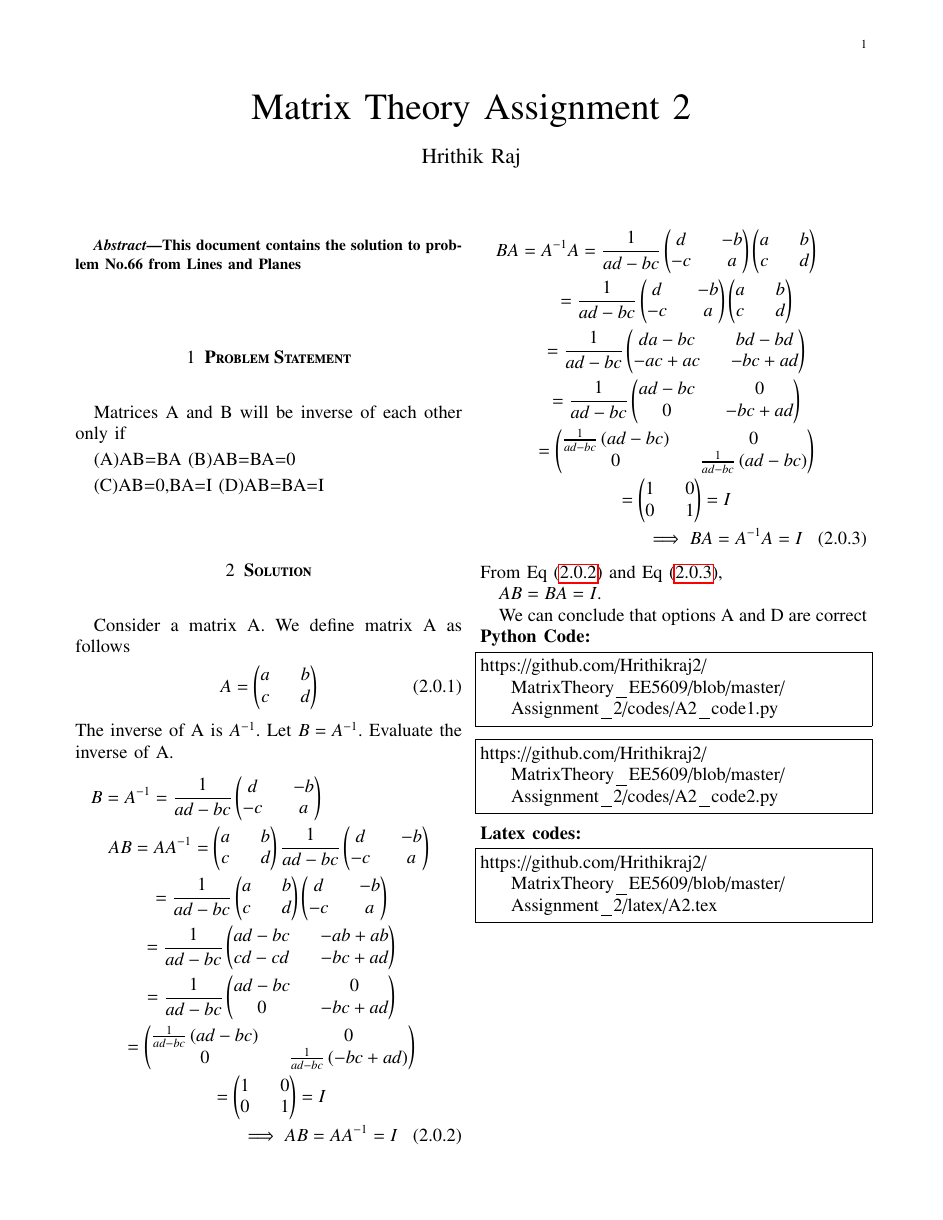
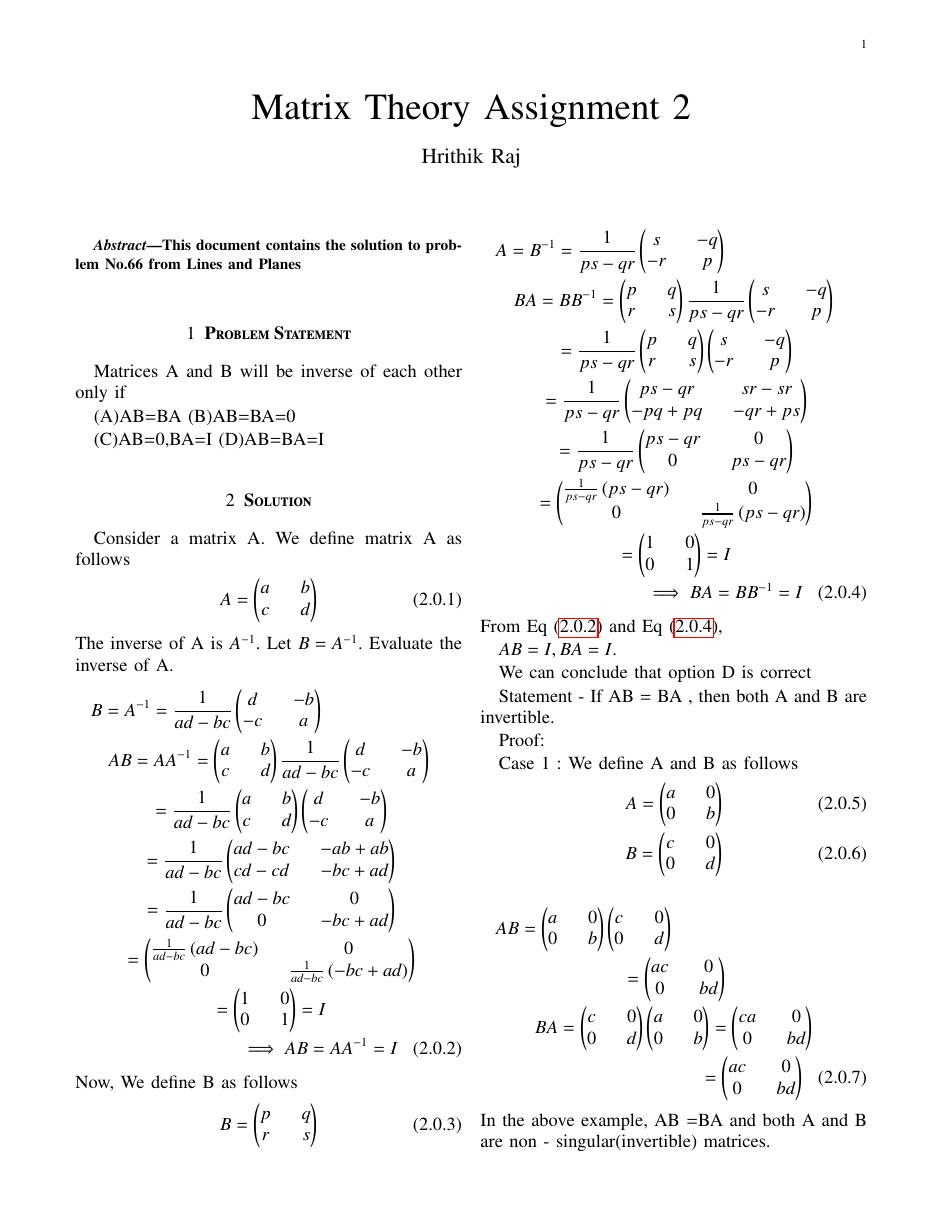
Before and after one commit to Hrithikraj2/MatrixTheory_EE5609, a LaTeX problem sheet (Assignment_2/latex/A2.tex): the whole page before the commit and page 1 of 2 after it. Compiled offline with pdfLaTeX.

Commit message:
Add files via upload

```diff
--- a/Assignment_2/latex/A2.tex
+++ b/Assignment_2/latex/A2.tex
@@ -268,17 +268,46 @@ Evaluate the inverse of A.
     = \myvec{1 && 0 \\ 0 && 1} = I \\
     \implies AB = AA^{-1} = I \label{eq:es17btech11009_1}
 \end{multline}
+Now, We define B as follows
+\begin{align}
+    B = \myvec{p && q \\ r && s}
+\end{align}
 \begin{multline}
-    BA = A^{-1}A =\frac{1}{ad - bc}\myvec{d && -b \\ -c &&a}\myvec{a && b \\ c && d}\\
-    = \frac{1}{ad - bc}\myvec{d && -b \\ -c &&a}\myvec{a && b \\ c && d}\\
-    = \frac{1}{ad - bc}\myvec{da-bc && bd-bd \\ -ac+ac && -bc+ad}\\
-    = \frac{1}{ad - bc}\myvec{ad-bc && 0 \\ 0 && -bc+ad}\\
-    = \myvec{\frac{1}{ad - bc}\brak{ad-bc} && 0 \\ 0 && \frac{1}{ad - bc}\brak{ ad -bc}}\\
+    A = B^{-1} = \frac{1}{ps - qr}\myvec{s && -q \\ -r &&p}\\
+    BA = BB^{-1} = \myvec{p && q \\ r && s}\frac{1}{ps - qr}\myvec{s && -q \\ -r && p}\\
+    =\frac{1}{ps - qr}\myvec{p && q \\ r && s}\myvec{s && -q \\ -r && p}\\
+    = \frac{1}{ps - qr}\myvec{ps-qr && sr-sr \\ -pq+pq && -qr+ps}\\
+    =\frac{1}{ps - qr}\myvec{ps-qr && 0 \\ 0 && ps-qr}\\
+    = \myvec{\frac{1}{ps - qr}\brak{ps-qr} && 0 \\ 0 && \frac{1}{ps - qr}\brak{ ps -qr}}\\
     = \myvec{1 && 0 \\ 0 && 1} = I \\
-    \implies BA = A^{-1}A = I \label{eq:es17btech11009_2}
+    \implies BA = BB^{-1} = I \label{eq:es17btech11009_2}
 \end{multline}
 From Eq \eqref{eq:es17btech11009_1} and Eq \eqref{eq:es17btech11009_2},
 
-$AB = BA = I$.
+$AB = I , BA = I$.
 
-We can conclude that options A and D are correct
+We can conclude that option D is correct
+
+Statement - If AB = BA , then both A and B are invertible.
+
+Proof:
+
+Case 1 : We define A and B as follows
+\begin{align}
+    A = \myvec{a && 0 \\ 0 && b}\\
+    B = \myvec{c && 0 \\ 0 && d}
+\end{align}
+\begin{multline}
+    AB = \myvec{a && 0 \\ 0 && b}\myvec{c && 0 \\ 0 && d}\\
+       = \myvec{ac && 0 \\ 0 && bd}\\
+    BA = \myvec{c && 0 \\ 0 && d}\myvec{a && 0 \\ 0 && b}
+       = \myvec{ca && 0 \\ 0 && bd}\\
+       = \myvec{ac && 0 \\ 0 && bd}
+\end{multline}
+In the above example, AB =BA and both A and B are non - singular(invertible) matrices.
+
+Case 2 : We define A and B as follows
+\begin{align}
+    A = \myvec{a && a \\ a && a}\\
+    B = \myvec{b && b \\ b && b}
+\end{align}
```
Also changed, not shown: Assignment_2/A2.pdf, Assignment_2/latex/A2.tex (10 more changed lines).
